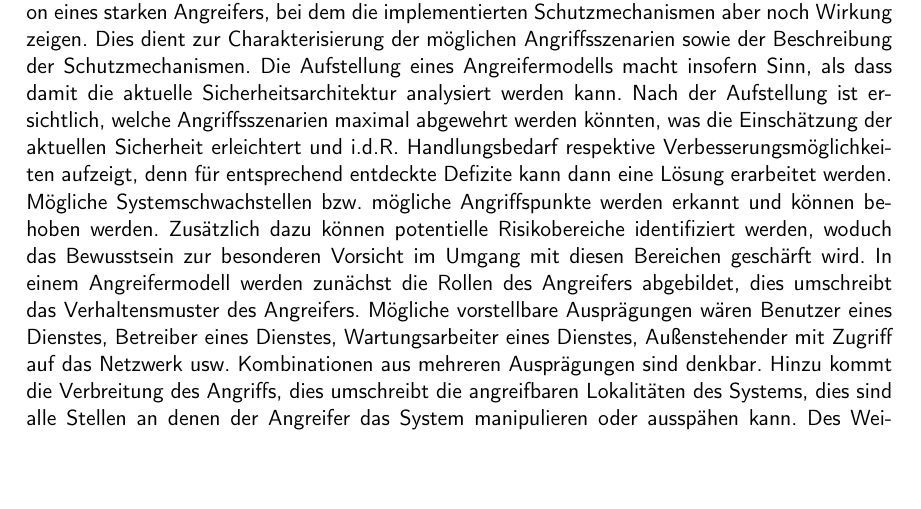
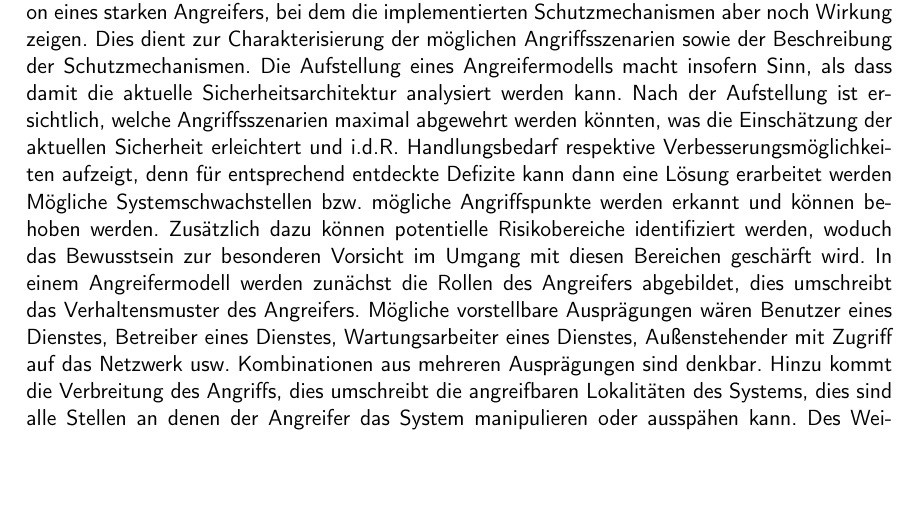
Before and after one commit to Daniel451/GSS, a LaTeX document (solution1/solution1.tex): part of page 3 of 4, cut so that both start at the same text. Compiled offline with pdfLaTeX; the source files are stored in an older character set and shown here as Unicode; an older LaTeX class or package is replaced by its successor.

Commit message:
3.1 fertig

```diff
--- a/solution1/solution1.tex
+++ b/solution1/solution1.tex
@@ -104,10 +104,10 @@ Erreichbarkeit kann ebenso wie die Verfügbarkeit durch regelmäßige Überprüf
 
 (1) \quad
 Das Angreifermodell beschreibt die Eigenschaften eines potentiellen Angreifers im Kontext eines worst-case Szenarios, also mit maximalen Möglichkeiten in der spezifischen Situation. Die Ausprägung der
-Eigenschaften wird also als größtmöglich angenommen, jedoch in Abhängigkeit der maximalen Schutzmechanismen des Systems. Das Angreifermodell beschreibt also die Situation eines starken Angreifers, bei dem die implementierten Schutzmechanismen aber noch Wirkung zeigen. Dies dient zur Charakterisierung der möglichen Angriffsszenarien sowie  der Beschreibung der Schutzmechanismen.
+Eigenschaften wird also als größtmöglich angenommen, jedoch in Abhängigkeit der maximalen Schutzmechanismen des Systems. Das Angreifermodell beschreibt also die Situation eines starken Angreifers, bei dem die implementierten Schutzmechanismen aber noch Wirkung zeigen. Dies dient zur Charakterisierung der möglichen Angriffsszenarien sowie der Beschreibung der Schutzmechanismen.
 Die Aufstellung eines Angreifermodells macht insofern Sinn, als dass damit die aktuelle Sicherheitsarchitektur analysiert werden kann. Nach der Aufstellung ist ersichtlich, welche Angriffsszenarien maximal abgewehrt
 werden könnten, was die Einschätzung der aktuellen Sicherheit erleichtert und i.d.R. Handlungsbedarf respektive Verbesserungsmöglichkeiten aufzeigt, denn für entsprechend entdeckte Defizite kann dann eine
-Lösung erarbeitet werden. Mögliche Systemschwachstellen bzw. mögliche Angriffspunkte werden erkannt und können behoben werden. Zusätzlich dazu können potentielle Risikobereiche identifiziert werden, woduch das Bewusstsein zur besonderen Vorsicht im Umgang mit diesen Bereichen geschärft wird.
+Lösung erarbeitet werden Mögliche Systemschwachstellen bzw. mögliche Angriffspunkte werden erkannt und können behoben werden. Zusätzlich dazu können potentielle Risikobereiche identifiziert werden, woduch das Bewusstsein zur besonderen Vorsicht im Umgang mit diesen Bereichen geschärft wird.
 In einem Angreifermodell werden zunächst die Rollen des Angreifers abgebildet, dies umschreibt das Verhaltensmuster des Angreifers. Mögliche vorstellbare Ausprägungen wären Benutzer eines Dienstes,
 Betreiber eines Dienstes, Wartungsarbeiter eines Dienstes, Außenstehender mit Zugriff auf das Netzwerk usw. Kombinationen aus mehreren Ausprägungen sind denkbar.
 Hinzu kommt die Verbreitung des Angriffs, dies umschreibt die angreifbaren Lokalitäten des Systems, dies sind alle Stellen an denen der Angreifer das System manipulieren oder ausspähen kann.
```
Also changed, not shown: solution1/solution1.pdf, 2 other files.
